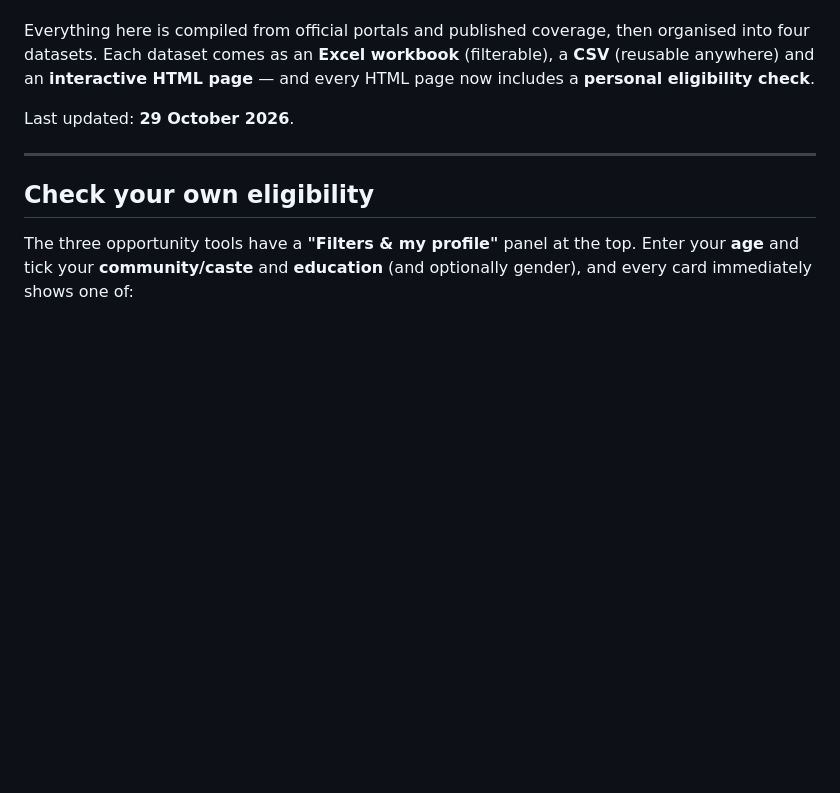
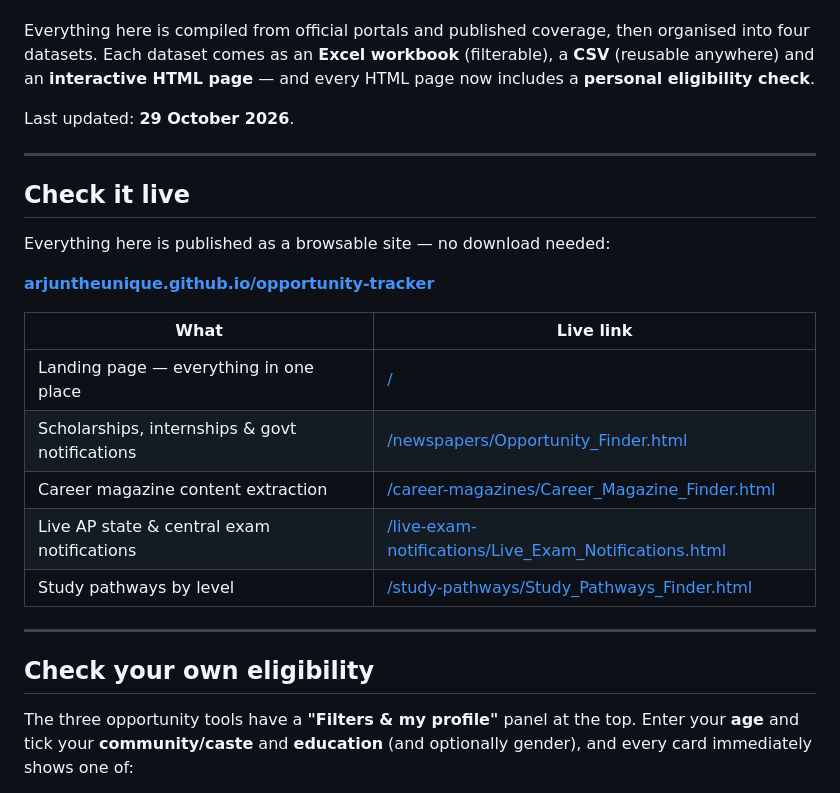
Before and after one commit to ArjunTheUnique/opportunity-tracker, a Markdown page: README.md, the part around the change. Rendered like a GitHub page; blank space fills up the shorter version.

Commit message:
Add live site links to README so every run points to the browsable tracker

```diff
--- a/README.md
+++ b/README.md
@@ -5,6 +5,22 @@ Scholarships, internships, government notifications, live exam notifications, ca
 Everything here is compiled from official portals and published coverage, then organised into four datasets. Each dataset comes as an **Excel workbook** (filterable), a **CSV** (reusable anywhere) and an **interactive HTML page** — and every HTML page now includes a **personal eligibility check**.
 
 Last updated: **29 October 2026**.
+
+---
+
+## Check it live
+
+Everything here is published as a browsable site — no download needed:
+
+**[arjuntheunique.github.io/opportunity-tracker](https://arjuntheunique.github.io/opportunity-tracker/)**
+
+| What | Live link |
+|---|---|
+| Landing page — everything in one place | [/](https://arjuntheunique.github.io/opportunity-tracker/) |
+| Scholarships, internships & govt notifications | [/newspapers/Opportunity_Finder.html](https://arjuntheunique.github.io/opportunity-tracker/newspapers/Opportunity_Finder.html) |
+| Career magazine content extraction | [/career-magazines/Career_Magazine_Finder.html](https://arjuntheunique.github.io/opportunity-tracker/career-magazines/Career_Magazine_Finder.html) |
+| Live AP state & central exam notifications | [/live-exam-notifications/Live_Exam_Notifications.html](https://arjuntheunique.github.io/opportunity-tracker/live-exam-notifications/Live_Exam_Notifications.html) |
+| Study pathways by level | [/study-pathways/Study_Pathways_Finder.html](https://arjuntheunique.github.io/opportunity-tracker/study-pathways/Study_Pathways_Finder.html) |
 
 ---
 
```
